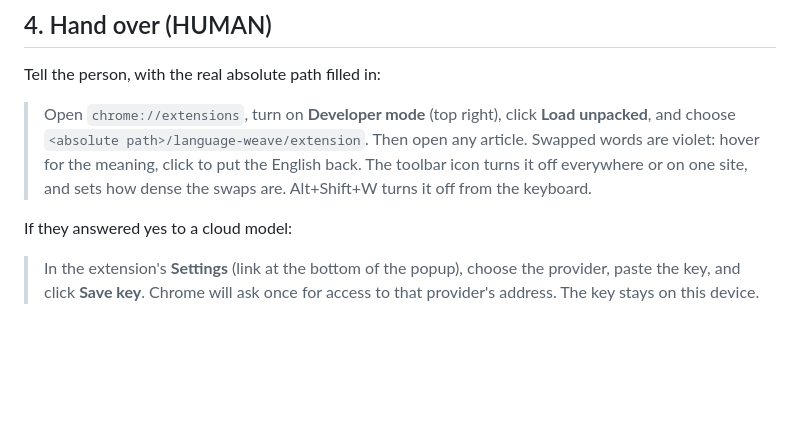
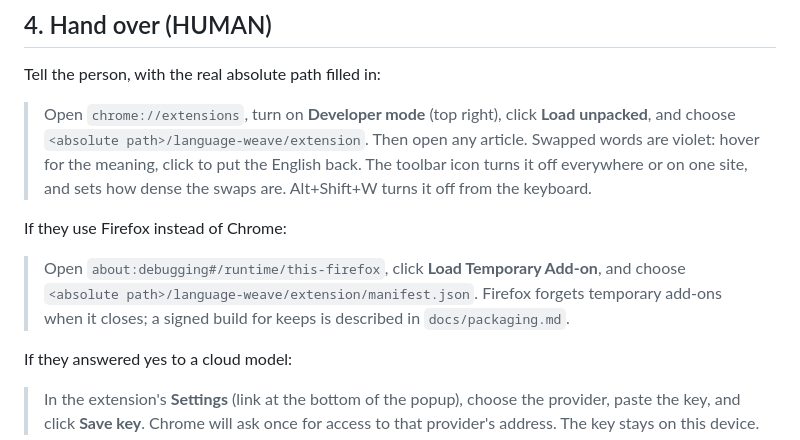
Before and after one commit to mattalldianhr/language-weave, a Markdown page: INSTALL-FOR-AGENTS.md, the part around the change. Rendered like a GitHub page; blank space fills up the shorter version.

```diff
--- a/INSTALL-FOR-AGENTS.md
+++ b/INSTALL-FOR-AGENTS.md
@@ -62,6 +62,12 @@ Tell the person, with the real absolute path filled in:
 > meaning, click to put the English back. The toolbar icon turns it off everywhere or on one site, and sets
 > how dense the swaps are. Alt+Shift+W turns it off from the keyboard.
 
+If they use Firefox instead of Chrome:
+
+> Open `about:debugging#/runtime/this-firefox`, click **Load Temporary Add-on**, and choose
+> `<absolute path>/language-weave/extension/manifest.json`. Firefox forgets temporary add-ons when it
+> closes; a signed build for keeps is described in `docs/packaging.md`.
+
 If they answered yes to a cloud model:
 
 > In the extension's **Settings** (link at the bottom of the popup), choose the provider, paste the key, and
```
Also changed, not shown: README.md (+7 -3 lines).
